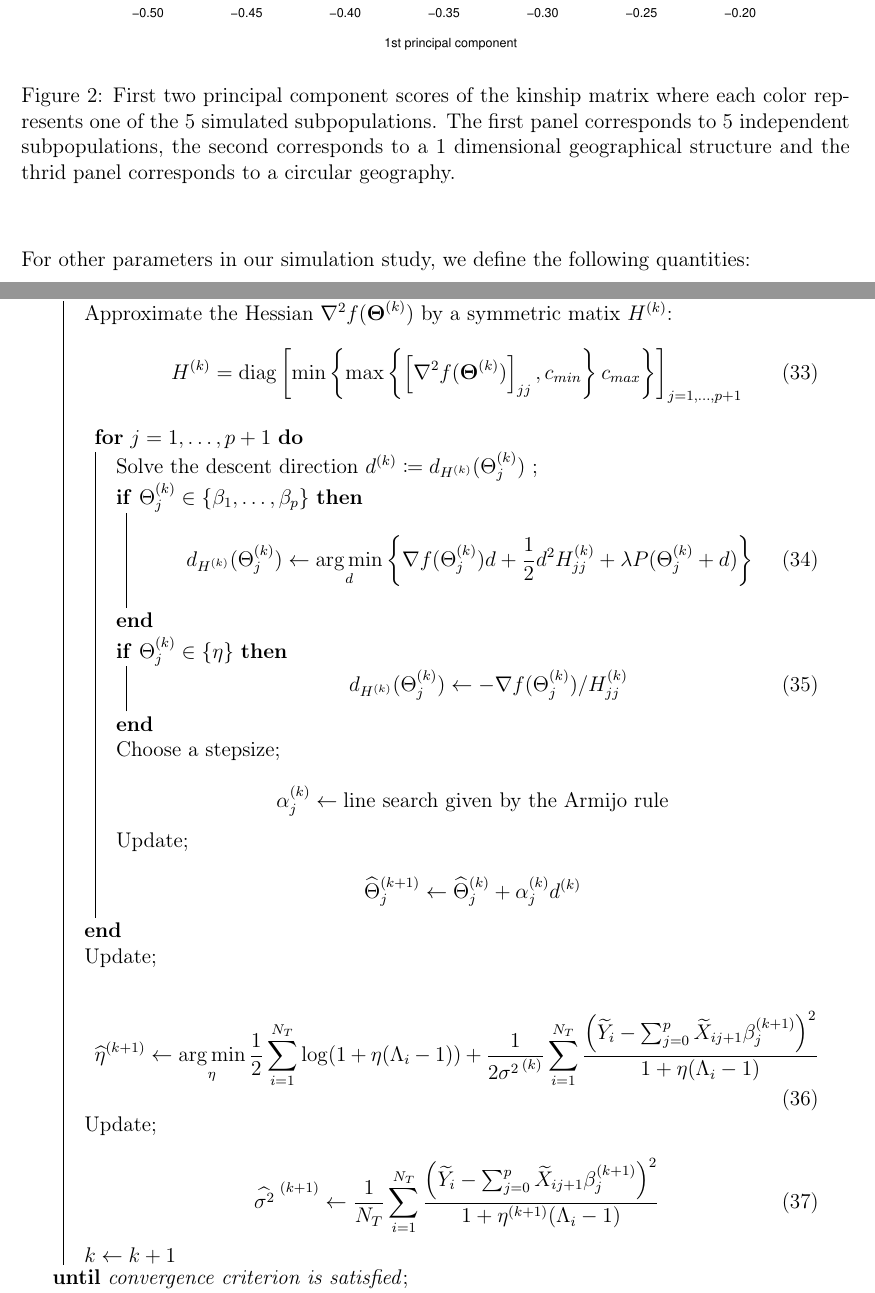
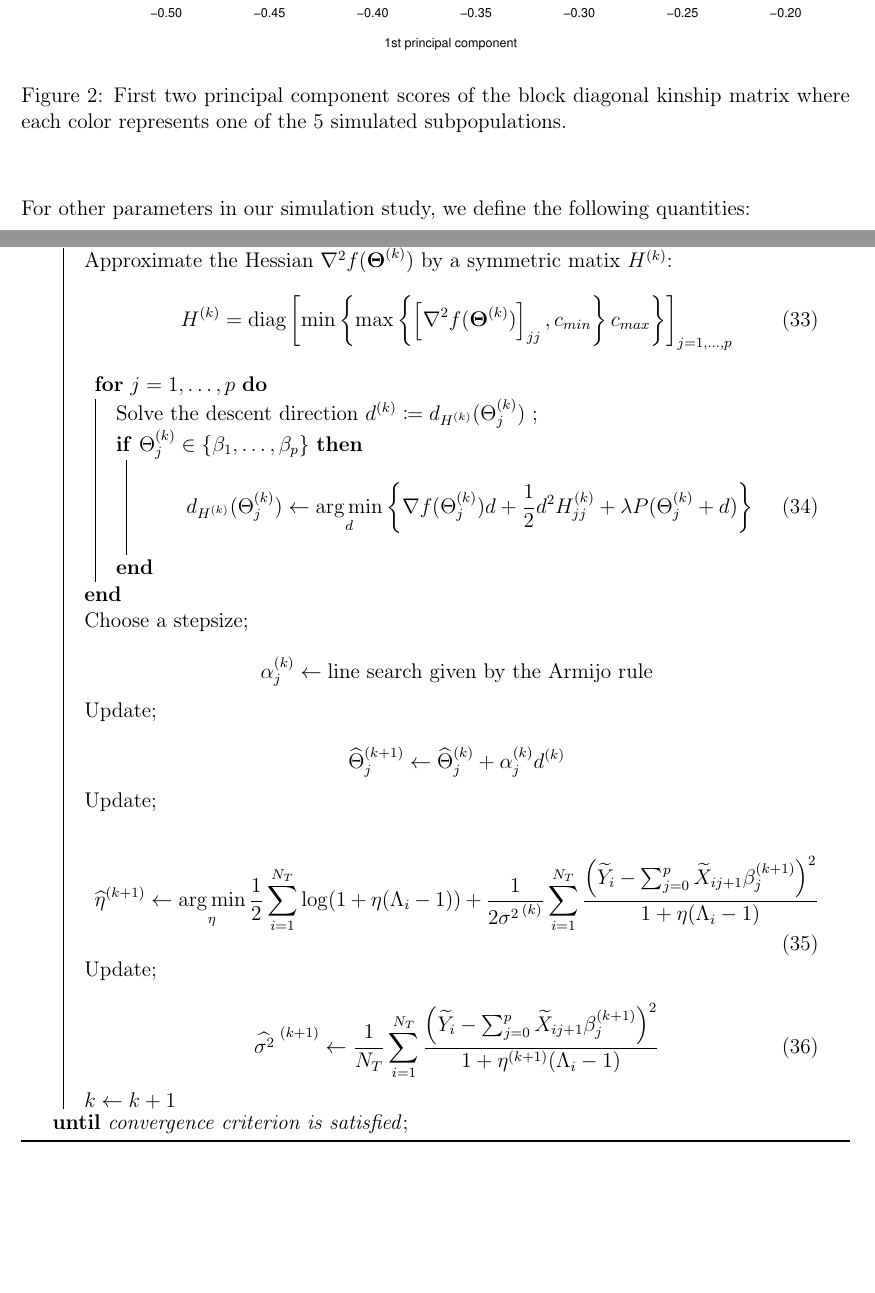
Before and after one commit to sahirbhatnagar/ggmix, a LaTeX paper (manuscript/source/ggmix_manuscript_v1.tex): two parts of pages 19 and 37 of 57, joined at a grey line, cut so that both start at the same text. Compiled offline with pdfLaTeX.

Commit message:
updated figure captions

```diff
--- a/manuscript/source/ggmix_manuscript_v1.tex
+++ b/manuscript/source/ggmix_manuscript_v1.tex
@@ -744,7 +744,7 @@ In Figure~\ref{fig:plot-pc-sim} we plot the first two principal component scores
 
 }
 
-\caption[First two principal component scores of the kinship matrix where each color represents one of the 5 simulated subpopulations]{First two principal component scores of the kinship matrix where each color represents one of the 5 simulated subpopulations. The first panel corresponds to 5 independent subpopulations, the second corresponds to a 1 dimensional geographical structure and the thrid panel corresponds to a circular geography.}\label{fig:plot-pc-sim}
+\caption[First two principal component scores of the block diagonal kinship matrix where each color represents one of the 5 simulated subpopulations]{First two principal component scores of the block diagonal kinship matrix where each color represents one of the 5 simulated subpopulations.}\label{fig:plot-pc-sim}
 \end{figure}
 
 
@@ -1041,9 +1041,9 @@ We use a general purpose block coordinate descent algorithm (CGD)~\citep{tseng20
 	\Repeat{convergence criterion is satisfied}{
 		Approximate the Hessian $\nabla^2 f(\bTheta^{(k)})$ by a symmetric matix $H^{(k)}$:
 		\begin{equation}
-			H^{(k)} = \diag \left[ \min \left\lbrace \max \left\lbrace \left[ \nabla^2 f(\bTheta^{(k)})\right] _{jj}, c_{min} \right\rbrace c_{max} \right\rbrace\right]_{j = 1, \ldots, p+1} \label{eq:Hk}
+			H^{(k)} = \diag \left[ \min \left\lbrace \max \left\lbrace \left[ \nabla^2 f(\bTheta^{(k)})\right] _{jj}, c_{min} \right\rbrace c_{max} \right\rbrace\right]_{j = 1, \ldots, p} \label{eq:Hk}
 		\end{equation}
-		\For{$ j =1, \ldots, p+1$}{
+		\For{$ j =1, \ldots, p$}{
 
 			Solve the descent direction $d^{(k)} \coloneqq d_{H^{(k)}}(\Theta_{j}^{(k)})$ \;
 
@@ -1051,14 +1051,12 @@ We use a general purpose block coordinate descent algorithm (CGD)~\citep{tseng20
 				\begin{equation}
 					d_{H^{(k)}}(\Theta_{j}^{(k)}) \leftarrow \argmin_{d} \left\lbrace \nabla f(\Theta_{j}^{(k)}) d + \frac{1}{2} d^2 H^{(k)}_{j j} + \lambda P(\Theta_{j}^{(k)} + d) \right\rbrace \label{eq:descentdirection}
 				\end{equation}
-			}{ \If{$\Theta_j^{(k)} \in \left\lbrace \eta \right\rbrace$}{
-				\begin{equation}
-					d_{H^{(k)}}(\Theta_{j}^{(k)}) \leftarrow - \nabla f(\Theta_{j}^{(k)}) / H_{jj}^{(k)}
-				\end{equation}
-			}{
-
-
-		}
+			}
+			%{ \If{$\Theta_j^{(k)} \in \left\lbrace \eta \right\rbrace$}{
+			%	\begin{equation}
+			%		d_{H^{(k)}}(\Theta_{j}^{(k)}) \leftarrow - \nabla f(\Theta_{j}^{(k)}) / H_{jj}^{(k)}
+			%	\end{equation}
+			%}
 	}
 	Choose a stepsize\;
 	\begin{equation*}
```
Also changed, not shown: manuscript/source/figure/ggmix-bic-1.pdf (added), manuscript/source/figure/ggmix-hdbic-1.pdf (added), manuscript/source/figure/ggmix-obs-pred-1.pdf (added), manuscript/source/figure/ggmix-popkin-1.pdf (added), manuscript/source/figure/ggmix-qqplot-1.pdf (added), manuscript/source/figure/ggmix-qqplot-2.pdf (added), manuscript/source/figure/ggmix-solution-path-1.pdf (added), manuscript/source/figure/ggmix-tukey-1.pdf (added), manuscript/source/figure/plot-correct-sparsity-sim-1p-causal-1.pdf, manuscript/source/figure/plot-kinship-sim-1.pdf, manuscript/source/figure/plot-pc-sim-1.pdf, manuscript/source/figure/plot-tpr-fpr-sim-1p-causal-1.pdf, manuscript/source/figure/unnamed-chunk-2-1.pdf, manuscript/source/ggmix_manuscript_v1.pdf, 1 more files, 2 other files.
